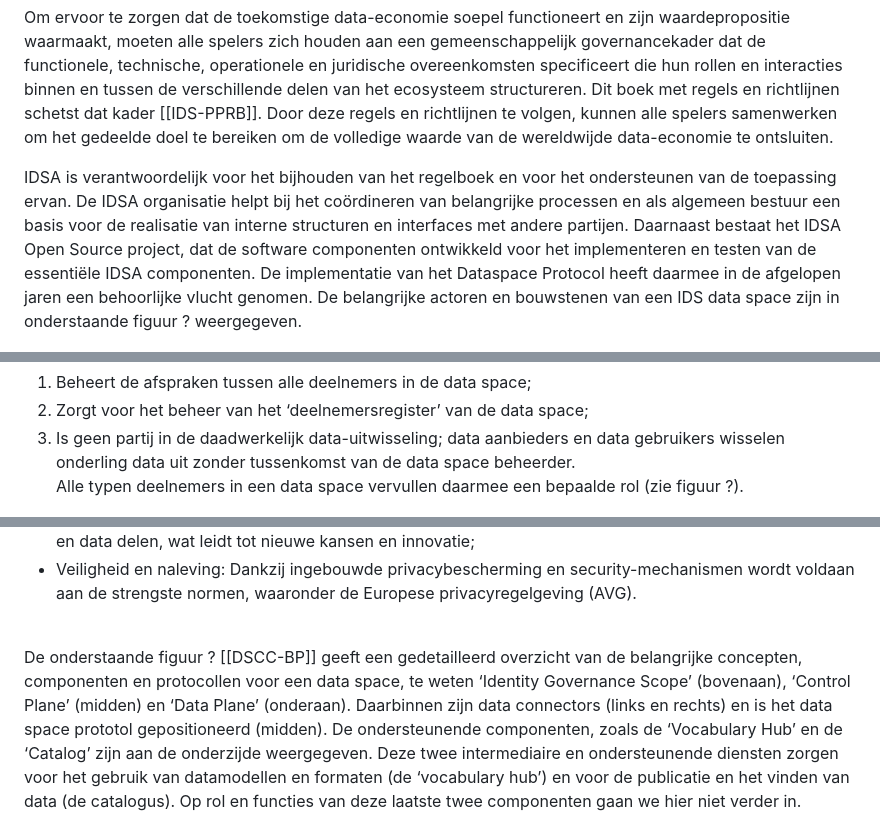
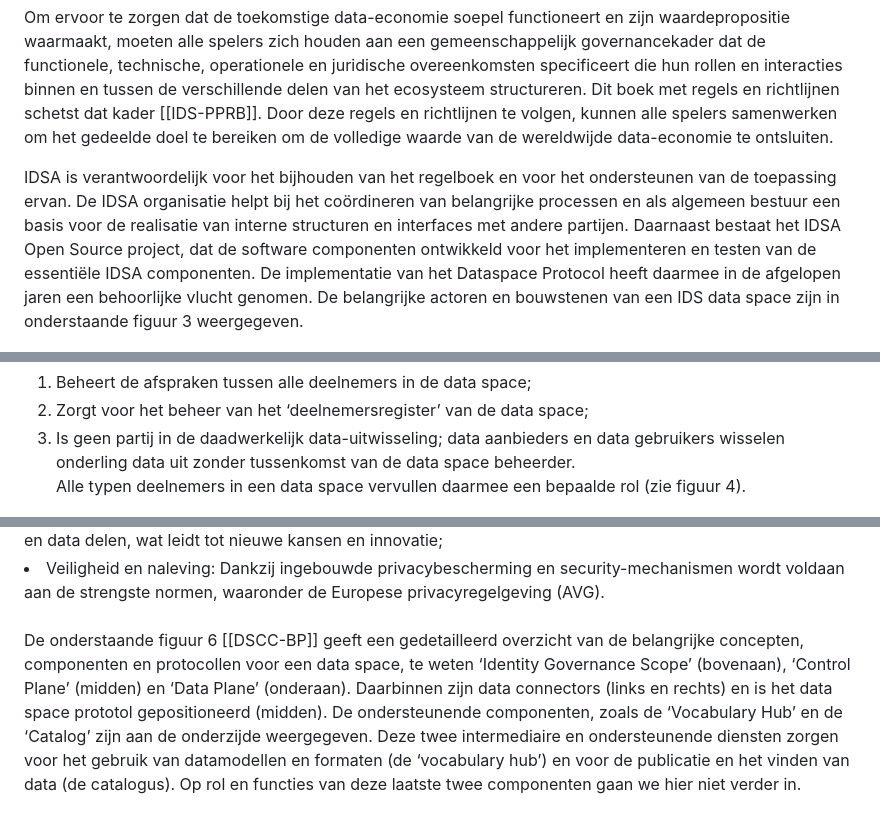
Before and after one commit to Geonovum/eu-DataspaceProtocolconnectorexperiment, a Markdown page: section_002.md, 3 parts joined by grey strips. GitHub-like rendering.

```diff
--- a/section_002.md
+++ b/section_002.md
@@ -7,7 +7,7 @@ De IDSA heeft tot doel de data-gedreven economie van de toekomst te ontsluiten d
 
 Om ervoor te zorgen dat de toekomstige data-economie soepel functioneert en zijn waardepropositie waarmaakt, moeten alle spelers zich houden aan een gemeenschappelijk governancekader dat de functionele, technische, operationele en juridische overeenkomsten specificeert die hun rollen en interacties binnen en tussen de verschillende delen van het ecosysteem structureren. Dit boek met regels en richtlijnen schetst dat kader [[IDS-PPRB]]. Door deze regels en richtlijnen te volgen, kunnen alle spelers samenwerken om het gedeelde doel te bereiken om de volledige waarde van de wereldwijde data-economie te ontsluiten.
 
-IDSA is verantwoordelijk voor het bijhouden van het regelboek en voor het ondersteunen van de toepassing ervan. De IDSA organisatie helpt bij het coördineren van belangrijke processen en als algemeen bestuur een basis voor de realisatie van interne structuren en interfaces met andere partijen. Daarnaast bestaat het IDSA Open Source project, dat de software componenten ontwikkeld voor het implementeren en testen van de essentiële IDSA componenten. De implementatie van het Dataspace Protocol heeft daarmee in de afgelopen jaren een behoorlijke vlucht genomen. De belangrijke actoren en bouwstenen van een IDS data space zijn in onderstaande figuur ? weergegeven.
+IDSA is verantwoordelijk voor het bijhouden van het regelboek en voor het ondersteunen van de toepassing ervan. De IDSA organisatie helpt bij het coördineren van belangrijke processen en als algemeen bestuur een basis voor de realisatie van interne structuren en interfaces met andere partijen. Daarnaast bestaat het IDSA Open Source project, dat de software componenten ontwikkeld voor het implementeren en testen van de essentiële IDSA componenten. De implementatie van het Dataspace Protocol heeft daarmee in de afgelopen jaren een behoorlijke vlucht genomen. De belangrijke actoren en bouwstenen van een IDS data space zijn in onderstaande figuur 3 weergegeven.
 
 <figure id="Figuur_x">
 <a href="media/IDSA data space bouwstenen (zwart).png" target="_blank"><img src="media/IDSA data space bouwstenen (zwart).png" alt=""></a>
@@ -37,7 +37,7 @@ In het figuur ? van IDSA is de data aanbieder en data consument gedefinieerd als
 1. Beheert de afspraken tussen alle deelnemers in de data space;
 2. Zorgt voor het beheer van het ‘deelnemersregister’ van de data space;
 3. Is geen partij in de daadwerkelijk data-uitwisseling; data aanbieders en data gebruikers wisselen onderling data uit zonder tussenkomst van de data space beheerder.
-Alle typen deelnemers in een data space vervullen daarmee een bepaalde rol (zie figuur ?).
+Alle typen deelnemers in een data space vervullen daarmee een bepaalde rol (zie figuur 4).
 
 <figure id="Figuur_x">
 <a href="media/Rollen in de dataspace (figuur TNO).png" target="_blank"><img src="media/Rollen in de dataspace (figuur TNO).png" alt=""></a>
@@ -92,7 +91,7 @@ Het Dataspace Protocol is een reeks van afspraken, standaarden en technologieën
 <li>Veiligheid en naleving: Dankzij ingebouwde privacybescherming en security-mechanismen wordt voldaan aan de strengste normen, waaronder de Europese privacyregelgeving (AVG).</li>
 </ul>
 <br/>
-De onderstaande figuur ? [[DSCC-BP]] geeft een gedetailleerd overzicht van de belangrijke concepten, componenten en protocollen voor een data space, te weten ‘Identity Governance Scope’ (bovenaan), ‘Control Plane’ (midden) en ‘Data Plane’ (onderaan). Daarbinnen zijn data connectors (links en rechts) en is het data space prototol gepositioneerd (midden). De ondersteunende componenten, zoals de ‘Vocabulary Hub’ en de ‘Catalog’ zijn aan de onderzijde weergegeven. Deze twee intermediaire en ondersteunende diensten zorgen voor het gebruik van datamodellen en formaten (de ‘vocabulary hub’) en voor de publicatie en het vinden van data (de catalogus). Op rol en functies van deze laatste twee componenten gaan we hier niet verder in.
+De onderstaande figuur 6 [[DSCC-BP]] geeft een gedetailleerd overzicht van de belangrijke concepten, componenten en protocollen voor een data space, te weten ‘Identity Governance Scope’ (bovenaan), ‘Control Plane’ (midden) en ‘Data Plane’ (onderaan). Daarbinnen zijn data connectors (links en rechts) en is het data space prototol gepositioneerd (midden). De ondersteunende componenten, zoals de ‘Vocabulary Hub’ en de ‘Catalog’ zijn aan de onderzijde weergegeven. Deze twee intermediaire en ondersteunende diensten zorgen voor het gebruik van datamodellen en formaten (de ‘vocabulary hub’) en voor de publicatie en het vinden van data (de catalogus). Op rol en functies van deze laatste twee componenten gaan we hier niet verder in.
 
 <figure id="Figuur_x">
 <a href="media/DSP systeemarchitectuur.png" target="_blank"><img src="media/DSP systeemarchitectuur.png" alt=""></a>
```
Also changed, not shown: other parts of section_002.md (+19 -7 lines).
